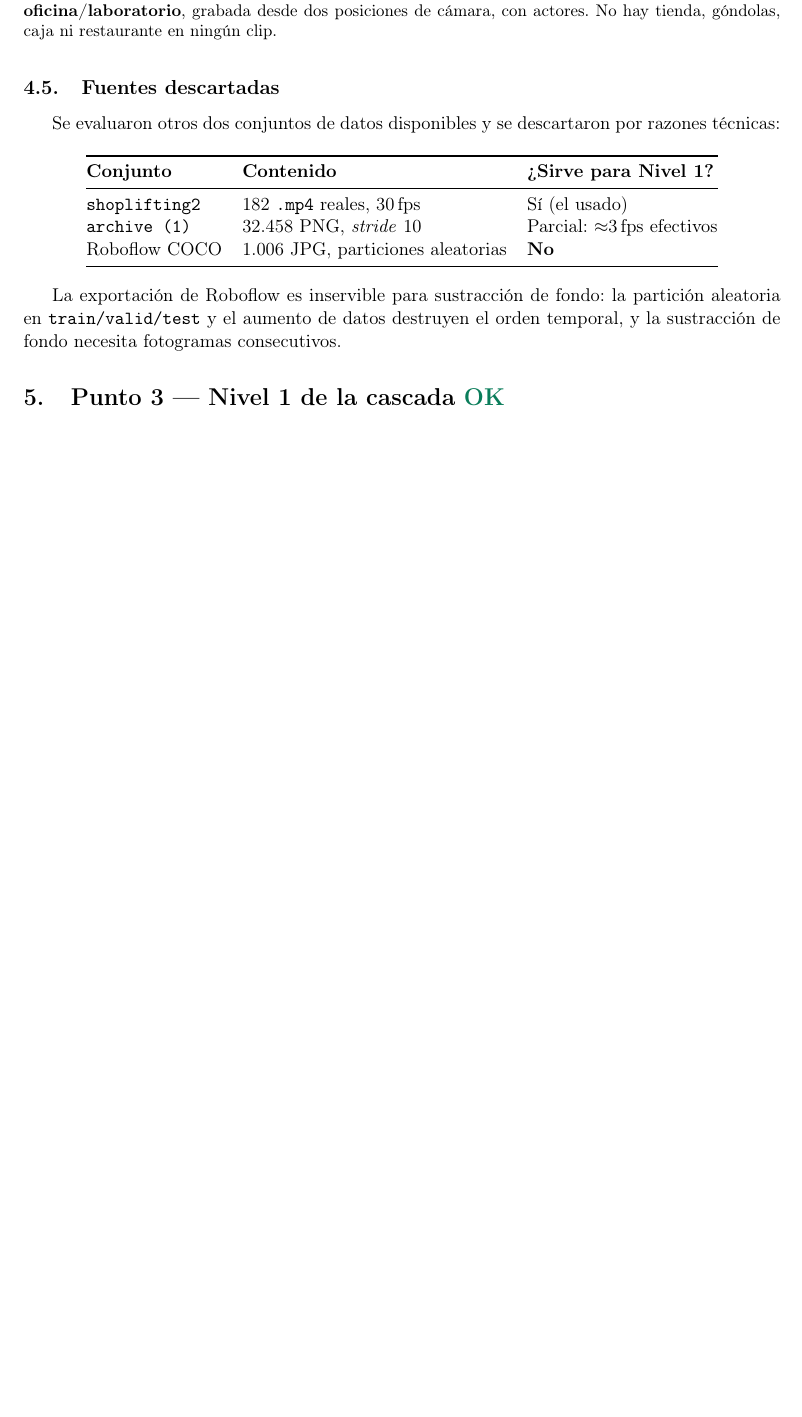
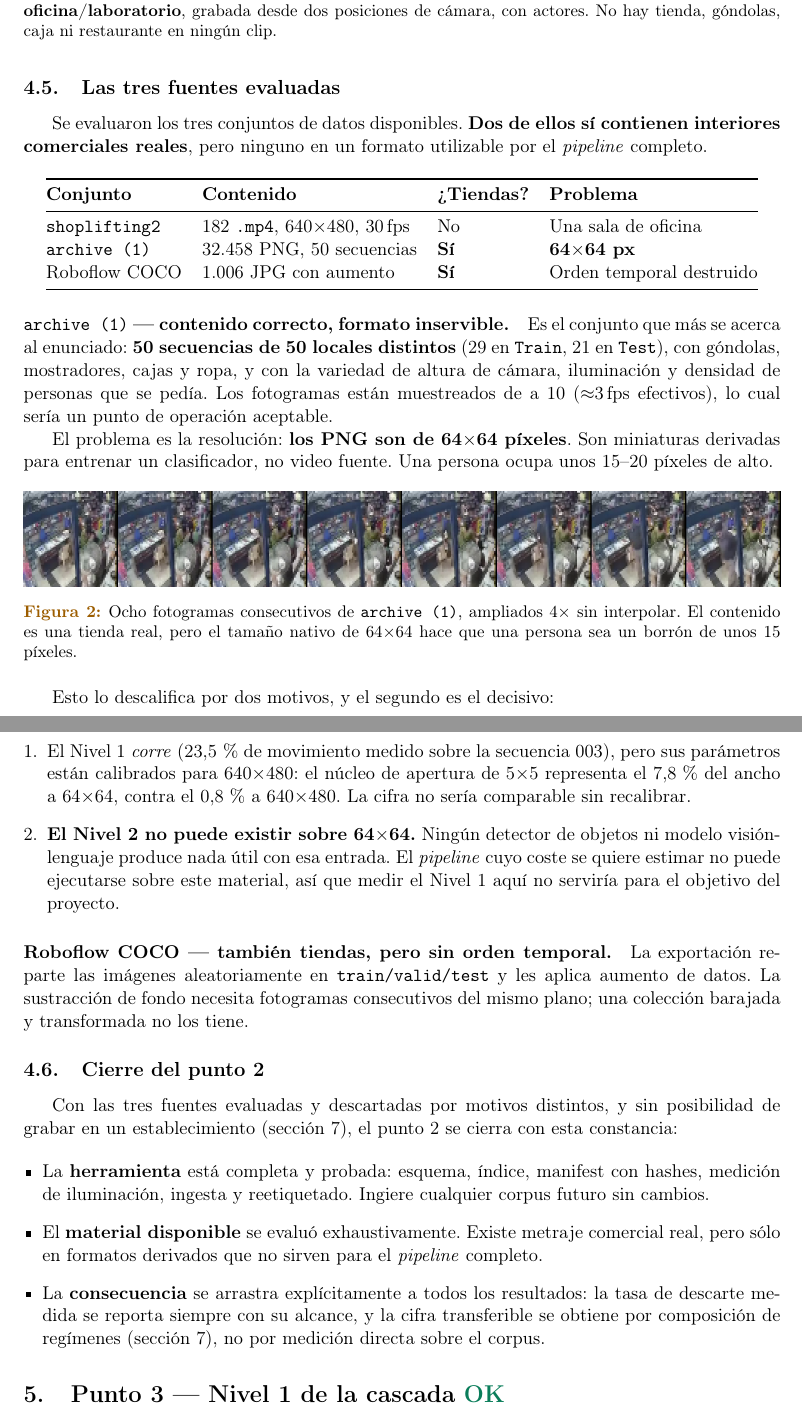
Before and after one commit to amtaai/lab-cv-amta, a LaTeX paper (v-jepa-2/documentation/cascade_semana1.tex): part of page 6 of 13 before the commit and two parts of pages 6 and 7 of 14 after it, the two joined at a grey line, cut so that both start at the same text, the shorter picture padded with empty space. Compiled offline with pdfLaTeX.

Commit message:
Cerrar el punto 2: las tres fuentes evaluadas, ninguna utilizable
Revise los dos datasets que habia descartado sin mirarles el contenido, que fue
el mismo error que cometi con shoplifting2.

archive (1) SI son tiendas reales: 50 secuencias de 50 locales distintos, con la
variedad de altura, iluminacion y densidad que pedia el enunciado. Mi descarte
original (el stride de 10) estaba mal razonado: ~3 fps es un punto de operacion
aceptable. El problema real es otro: los PNG son de 64x64 px, miniaturas
derivadas para un clasificador. El Nivel 1 corre igual (23.5% medido), pero
ningun detector de objetos ni VLM funciona con esa entrada, asi que el pipeline
que se quiere costear no puede ejecutarse sobre ese material.

Roboflow tambien son tiendas, pero el reparto aleatorio train/valid/test y el
aumento de datos destruyen el orden temporal que necesita la sustraccion de fondo.

Con eso el punto 2 se cierra (CERRADO, no PENDIENTE): la herramienta esta
completa, el material se evaluo exhaustivamente y la limitacion queda arrastrada
explicitamente a los resultados.

reporte.py: el veredicto deja de negarse a publicar y pasa a publicar la cifra
SIEMPRE con un bloque de ALCANCE, mas una tabla de estimacion por ciclo de
actividad calculada desde p_v y p_a. Tests reescritos para fijar el nuevo
contrato (34 en verde).

```diff
--- a/v-jepa-2/documentation/cascade_semana1.tex
+++ b/v-jepa-2/documentation/cascade_semana1.tex
@@ -52,6 +52,7 @@
 \newcommand{\dato}[1]{\textbf{\color{acento}#1}}
 \newcommand{\ok}{\textcolor{verde}{\textbf{OK}}}
 \newcommand{\pend}{\textcolor{acento}{\textbf{PENDIENTE}}}
+\newcommand{\cerrado}{\textcolor{gris}{\textbf{CERRADO}}}
 
 \title{\vspace{-1.5cm}\textbf{Cascade de vigilancia}\\[.2cm]
        \large Semana 1: el laboratorio y el medidor}
@@ -299,26 +307,87 @@ Esto tiene dos consecuencias:
         $n=182$, y no se arregla añadiendo más clips de la misma fuente.
 \end{enumerate}
 
-\subsection{Fuentes descartadas}
+\subsection{Las tres fuentes evaluadas}
+\label{sec:fuentes}
 
-Se evaluaron otros dos conjuntos de datos disponibles y se descartaron por
-razones técnicas:
+Se evaluaron los tres conjuntos de datos disponibles. \textbf{Dos de ellos sí
+contienen interiores comerciales reales}, pero ninguno en un formato utilizable
+por el \emph{pipeline} completo.
 
 \begin{center}
-\begin{tabular}{@{}lll@{}}
+\begin{tabular}{@{}llll@{}}
 \toprule
-\textbf{Conjunto} & \textbf{Contenido} & \textbf{¿Sirve para Nivel 1?} \\
+\textbf{Conjunto} & \textbf{Contenido} & \textbf{¿Tiendas?} & \textbf{Problema} \\
 \midrule
-\texttt{shoplifting2}   & 182 \texttt{.mp4} reales, 30\,fps      & Sí (el usado) \\
-\texttt{archive (1)}    & 32.458 PNG, \emph{stride} 10           & Parcial: $\approx$3\,fps efectivos \\
-Roboflow COCO           & 1.006 JPG, particiones aleatorias      & \textbf{No} \\
+\texttt{shoplifting2} & 182 \texttt{.mp4}, 640$\times$480, 30\,fps
+                      & No & Una sala de oficina \\
+\texttt{archive (1)}  & 32.458 PNG, 50 secuencias
+                      & \textbf{Sí} & \textbf{64$\times$64 px} \\
+Roboflow COCO         & 1.006 JPG con aumento
+                      & \textbf{Sí} & Orden temporal destruido \\
 \bottomrule
 \end{tabular}
 \end{center}
 
-La exportación de Roboflow es inservible para sustracción de fondo: la partición
-aleatoria en \texttt{train/valid/test} y el aumento de datos destruyen el orden
-temporal, y la sustracción de fondo necesita fotogramas consecutivos.
+\paragraph{\texttt{archive (1)} --- contenido correcto, formato inservible.}
+Es el conjunto que más se acerca al enunciado: \textbf{50 secuencias de 50
+locales distintos} (29 en \texttt{Train}, 21 en \texttt{Test}), con góndolas,
+mostradores, cajas y ropa, y con la variedad de altura de cámara, iluminación y
+densidad de personas que se pedía. Los fotogramas están muestreados de a 10
+($\approx$3\,fps efectivos), lo cual sería un punto de operación aceptable.
+
+El problema es la resolución: \textbf{los PNG son de 64$\times$64 píxeles}. Son
+miniaturas derivadas para entrenar un clasificador, no video fuente. Una persona
+ocupa unos 15--20 píxeles de alto.
+
+\begin{figure}[htbp]
+  \centering
+  \includegraphics[width=\textwidth]{imagenes/ds_archive_nativo_x4.png}
+  \caption{Ocho fotogramas consecutivos de \texttt{archive (1)}, ampliados
+           4$\times$ sin interpolar. El contenido es una tienda real, pero el
+           tamaño nativo de 64$\times$64 hace que una persona sea un borrón de
+           unos 15 píxeles.}
+  \label{fig:archivo64}
+\end{figure}
+
+Esto lo descalifica por dos motivos, y el segundo es el decisivo:
+
+\begin{enumerate}[leftmargin=*]
+  \item El Nivel~1 \emph{corre} (23,5\,\% de movimiento medido sobre la
+        secuencia 003), pero sus parámetros están calibrados para 640$\times$480:
+        el núcleo de apertura de 5$\times$5 representa el 7,8\,\% del ancho a
+        64$\times$64, contra el 0,8\,\% a 640$\times$480. La cifra no sería
+        comparable sin recalibrar.
+  \item \textbf{El Nivel~2 no puede existir sobre 64$\times$64.} Ningún detector
+        de objetos ni modelo visión-lenguaje produce nada útil con esa entrada.
+        El \emph{pipeline} cuyo coste se quiere estimar no puede ejecutarse sobre
+        este material, así que medir el Nivel~1 aquí no serviría para el objetivo
+        del proyecto.
+\end{enumerate}
+
+\paragraph{Roboflow COCO --- también tiendas, pero sin orden temporal.}
+La exportación reparte las imágenes aleatoriamente en \texttt{train/valid/test} y
+les aplica aumento de datos. La sustracción de fondo necesita fotogramas
+consecutivos del mismo plano; una colección barajada y transformada no los tiene.
+
+\subsection{Cierre del punto 2}
+
+Con las tres fuentes evaluadas y descartadas por motivos distintos, y sin
+posibilidad de grabar en un establecimiento (sección~\ref{sec:ciclo}), el punto~2
+se cierra con esta constancia:
+
+\begin{itemize}[leftmargin=*]
+  \item La \textbf{herramienta} está completa y probada: esquema, índice,
+        manifest con hashes, medición de iluminación, ingesta y reetiquetado.
+        Ingiere cualquier corpus futuro sin cambios.
+  \item El \textbf{material disponible} se evaluó exhaustivamente. Existe metraje
+        comercial real, pero sólo en formatos derivados que no sirven para el
+        \emph{pipeline} completo.
+  \item La \textbf{consecuencia} se arrastra explícitamente a todos los
+        resultados: la tasa de descarte medida se reporta siempre con su alcance,
+        y la cifra transferible se obtiene por composición de regímenes
+        (sección~\ref{sec:ciclo}), no por medición directa sobre el corpus.
+\end{itemize}
 
 % ===========================================================================
 \section{Punto 3 --- Nivel 1 de la cascada \ok}
```
Also changed, not shown: v-jepa-2/results/stage1_motion_report.md (+16 -1 lines), v-jepa-2/documentation/imagenes/ds_archive.png (added), v-jepa-2/documentation/imagenes/ds_archive_nativo.png (added), v-jepa-2/documentation/imagenes/ds_archive_nativo_x4.png (added), v-jepa-2/documentation/imagenes/ds_roboflow.png (added), v-jepa-2/documentation/cascade_semana1.tex (26 more changed lines), 2 other files.
